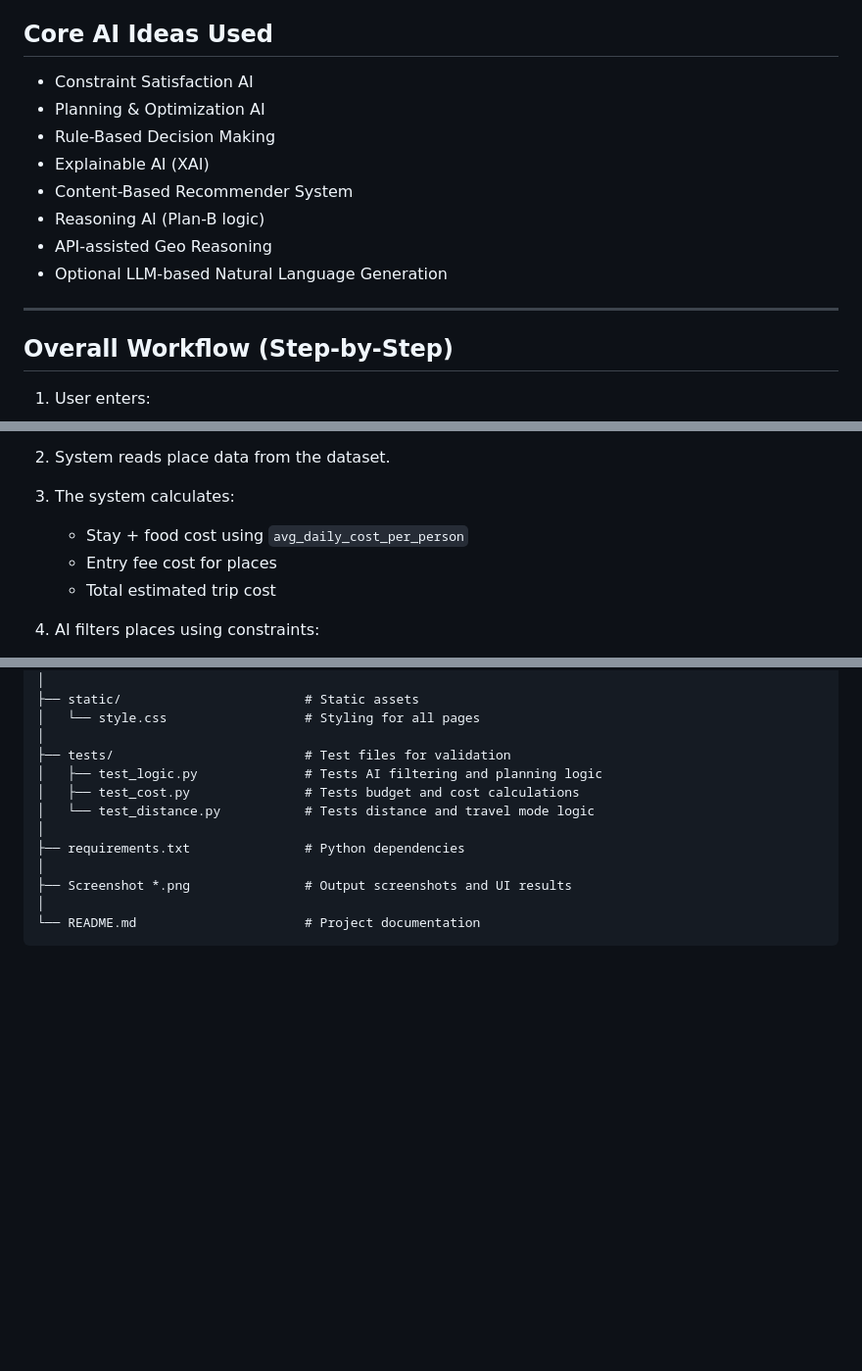
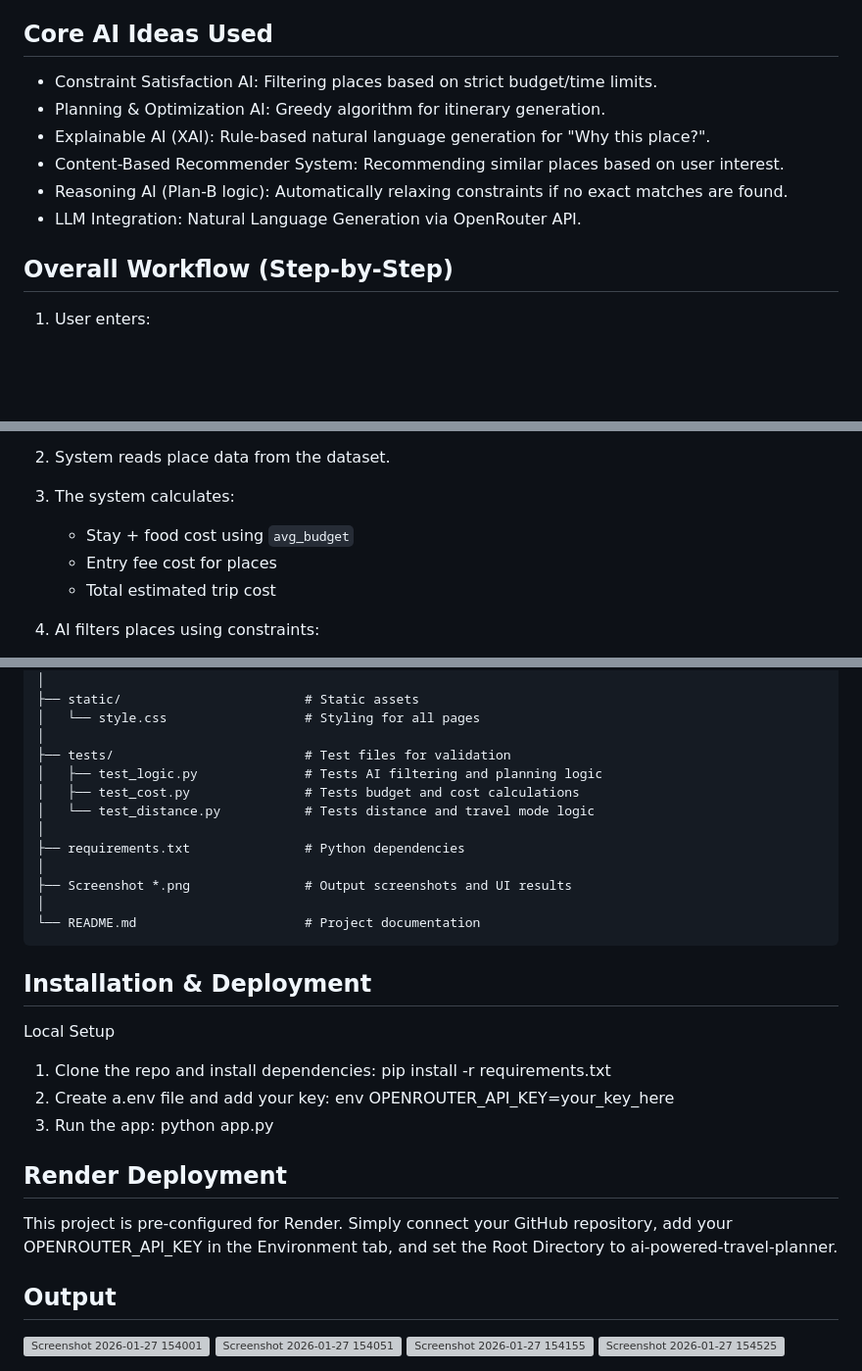
Before and after one commit to Nandhini-35/AI-Travel-Planner, a Markdown page: README.md, 3 parts joined by grey strips. Shown at 98% size. Drawn GitHub-style; blank space fills up the shorter version; grey boxes are pictures that could not be loaded.

Commit message:
Enhance README with AI ideas and setup instructions
Updated AI concepts with detailed explanations and added installation instructions for local setup and deployment on Render.

````diff
--- a/README.md
+++ b/README.md
@@ -23,16 +23,12 @@ This project focuses on **AI logic and decision-making**, not just UI filtering
 
 ##  Core AI Ideas Used
 
-- Constraint Satisfaction AI
-- Planning & Optimization AI
-- Rule-Based Decision Making
-- Explainable AI (XAI)
-- Content-Based Recommender System
-- Reasoning AI (Plan-B logic)
-- API-assisted Geo Reasoning
-- Optional LLM-based Natural Language Generation
-
----
+- Constraint Satisfaction AI: Filtering places based on strict budget/time limits.
+- Planning & Optimization AI: Greedy algorithm for itinerary generation.
+- Explainable AI (XAI): Rule-based natural language generation for "Why this place?".
+- Content-Based Recommender System: Recommending similar places based on user interest.
+- Reasoning AI (Plan-B logic): Automatically relaxing constraints if no exact matches are found.
+- LLM Integration: Natural Language Generation via OpenRouter API.
 
 ##  Overall Workflow (Step-by-Step)
 
@@ -46,7 +42,7 @@ This project focuses on **AI logic and decision-making**, not just UI filtering
 2. System reads place data from the dataset.
 
 3. The system calculates:
-   - Stay + food cost using `avg_daily_cost_per_person`
+   - Stay + food cost using `avg_budget`
    - Entry fee cost for places
    - Total estimated trip cost
 
@@ -119,3 +115,21 @@ AI-Powered-Travel-Planner/
 │
 └── README.md                      # Project documentation
 ```
+## Installation & Deployment
+
+Local Setup
+1. Clone the repo and install dependencies:
+      pip install -r requirements.txt
+2. Create a.env file and add your key:
+      env
+      OPENROUTER_API_KEY=your_key_here
+3. Run the app:
+      python app.py
+## Render Deployment
+This project is pre-configured for Render. Simply connect your GitHub repository, add your OPENROUTER_API_KEY in the Environment tab, and set the Root Directory to ai-powered-travel-planner.
+
+## Output
+<img width="1890" height="911" alt="Screenshot 2026-01-27 154001" src="https://github.com/user-attachments/assets/b86d020f-7614-4006-952d-d7dd4d9f4250" />
+<img width="1887" height="907" alt="Screenshot 2026-01-27 154051" src="https://github.com/user-attachments/assets/3d5b77e3-3c25-4a94-bf1c-cb3b9bf56bad" />
+<img width="1905" height="913" alt="Screenshot 2026-01-27 154155" src="https://github.com/user-attachments/assets/5fdfd90a-48db-4b24-a143-829e673c82b7" />
+<img width="1885" height="912" alt="Screenshot 2026-01-27 154525" src="https://github.com/user-attachments/assets/c860a8a8-8821-4441-912e-1de19ecf1662" />
````
